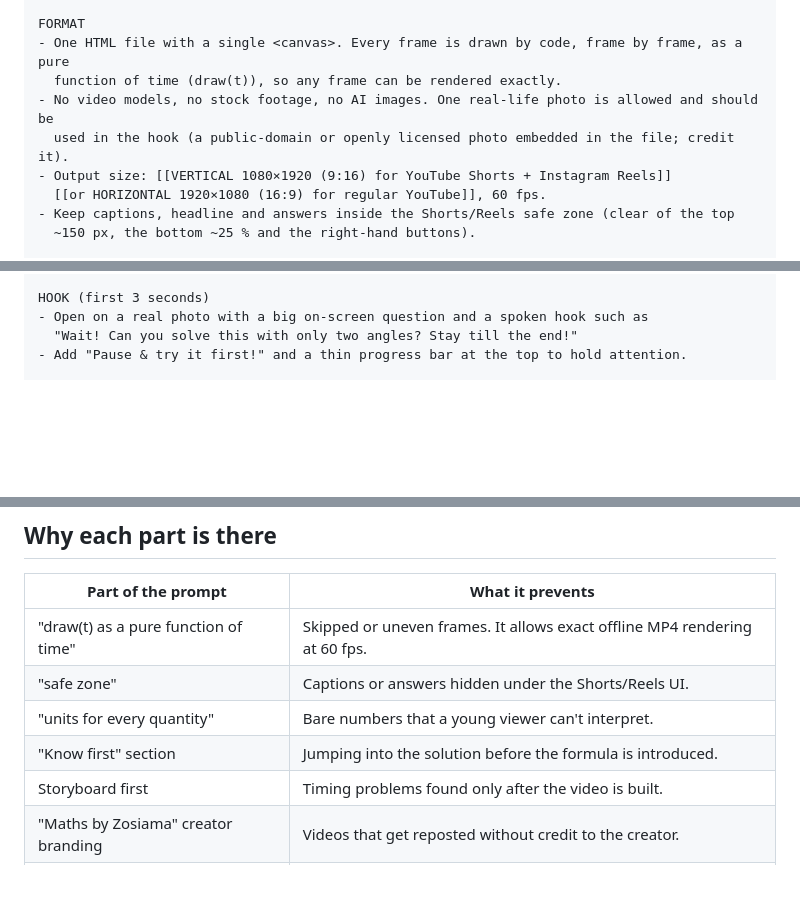
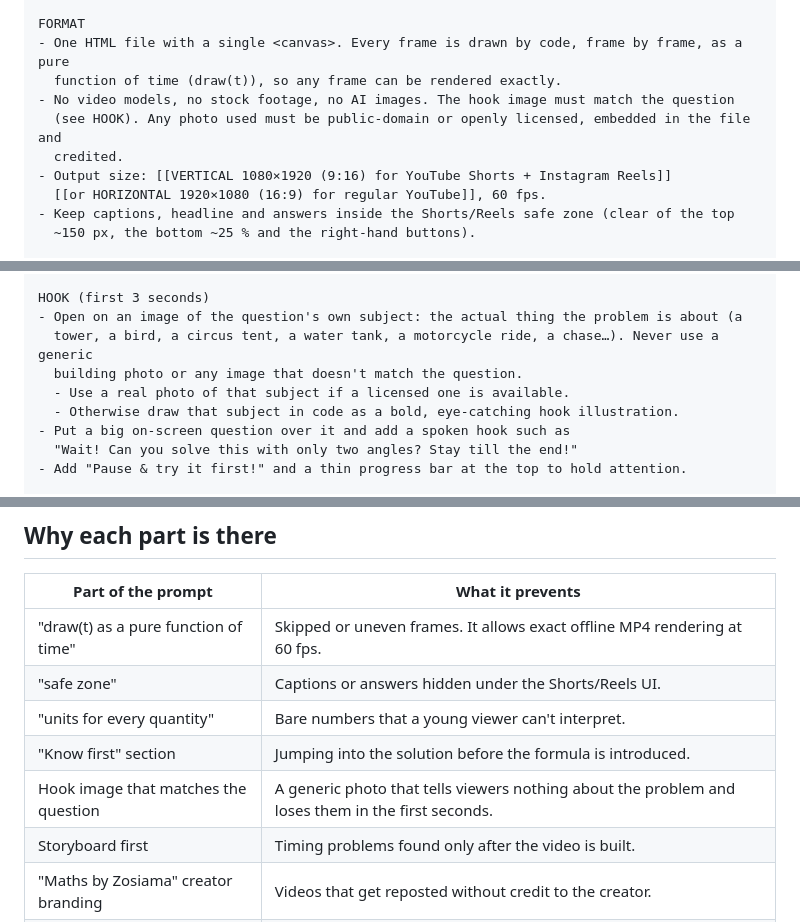
Before and after one commit to zosiamaHmar/Class-10-Height-and-distance-Simulation, a Markdown page: animations/PROMPT.md, 3 parts joined by grey strips. Rendered like a GitHub page; blank space fills up the shorter version.

Commit message:
PROMPT.md: hook image must match the question, no generic building photo
Co-Authored-By: Claude Opus 5.5 <noreply@anthropic.com>
Claude-Session: https://claude.ai/code/session_01Dit9ovbMaVNRHK9NCPjyzw

```diff
--- a/animations/PROMPT.md
+++ b/animations/PROMPT.md
@@ -13,8 +13,9 @@ on opposite sides of the bird. Find the distance of the bird from the girl."]]
 FORMAT
 - One HTML file with a single <canvas>. Every frame is drawn by code, frame by frame, as a pure
   function of time (draw(t)), so any frame can be rendered exactly.
-- No video models, no stock footage, no AI images. One real-life photo is allowed and should be
-  used in the hook (a public-domain or openly licensed photo embedded in the file; credit it).
+- No video models, no stock footage, no AI images. The hook image must match the question
+  (see HOOK). Any photo used must be public-domain or openly licensed, embedded in the file and
+  credited.
 - Output size: [[VERTICAL 1080×1920 (9:16) for YouTube Shorts + Instagram Reels]]
   [[or HORIZONTAL 1920×1080 (16:9) for regular YouTube]], 60 fps.
 - Keep captions, headline and answers inside the Shorts/Reels safe zone (clear of the top
@@ -40,7 +41,12 @@ AUDIENCE AND VOICE
 - Soft background music and small sound effects, mixed under the voice.
 
 HOOK (first 3 seconds)
-- Open on a real photo with a big on-screen question and a spoken hook such as
+- Open on an image of the question's own subject: the actual thing the problem is about (a
+  tower, a bird, a circus tent, a water tank, a motorcycle ride, a chase…). Never use a generic
+  building photo or any image that doesn't match the question.
+  - Use a real photo of that subject if a licensed one is available.
+  - Otherwise draw that subject in code as a bold, eye-catching hook illustration.
+- Put a big on-screen question over it and add a spoken hook such as
   "Wait! Can you solve this with only two angles? Stay till the end!"
 - Add "Pause & try it first!" and a thin progress bar at the top to hold attention.
 
@@ -75,6 +81,7 @@ EXPORTS
 | "safe zone" | Captions or answers hidden under the Shorts/Reels UI. |
 | "units for every quantity" | Bare numbers that a young viewer can't interpret. |
 | "Know first" section | Jumping into the solution before the formula is introduced. |
+| Hook image that matches the question | A generic photo that tells viewers nothing about the problem and loses them in the first seconds. |
 | Storyboard first | Timing problems found only after the video is built. |
 | "Maths by Zosiama" creator branding | Videos that get reposted without credit to the creator. |
 | Both .webm and .mp4 exports | Instagram and some editors don't accept .webm. |
```
